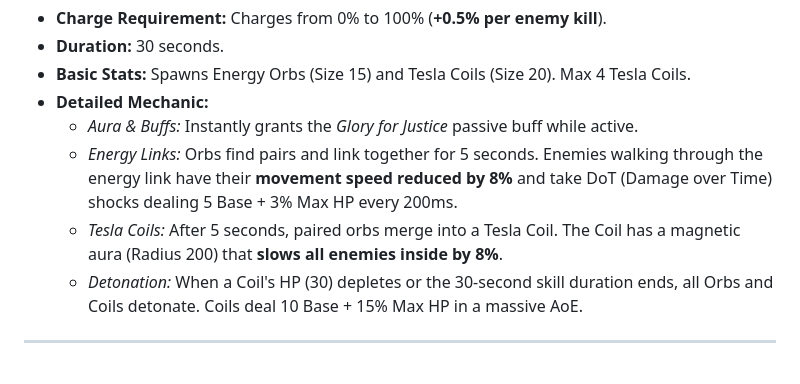
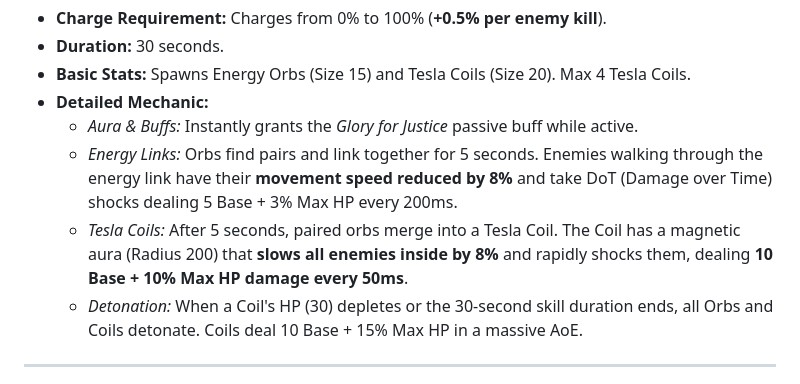
Before and after one commit to aansensei/space-shooter, a Markdown page: README.md, the part around the change. Drawn GitHub-style.

```diff
--- a/README.md
+++ b/README.md
@@ -102,7 +102,7 @@ An intense, highly polished arcade space survival game featuring deep combat mec
 * **Detailed Mechanic:**
   * *Aura & Buffs:* Instantly grants the *Glory for Justice* passive buff while active.
   * *Energy Links:* Orbs find pairs and link together for 5 seconds. Enemies walking through the energy link have their **movement speed reduced by 8%** and take DoT (Damage over Time) shocks dealing 5 Base + 3% Max HP every 200ms.
-  * *Tesla Coils:* After 5 seconds, paired orbs merge into a Tesla Coil. The Coil has a magnetic aura (Radius 200) that **slows all enemies inside by 8%**.
+  * *Tesla Coils:* After 5 seconds, paired orbs merge into a Tesla Coil. The Coil has a magnetic aura (Radius 200) that **slows all enemies inside by 8%** and rapidly shocks them, dealing **10 Base + 10% Max HP damage every 50ms**.
   * *Detonation:* When a Coil's HP (30) depletes or the 30-second skill duration ends, all Orbs and Coils detonate. Coils deal 10 Base + 15% Max HP in a massive AoE.
 
 ---
```
